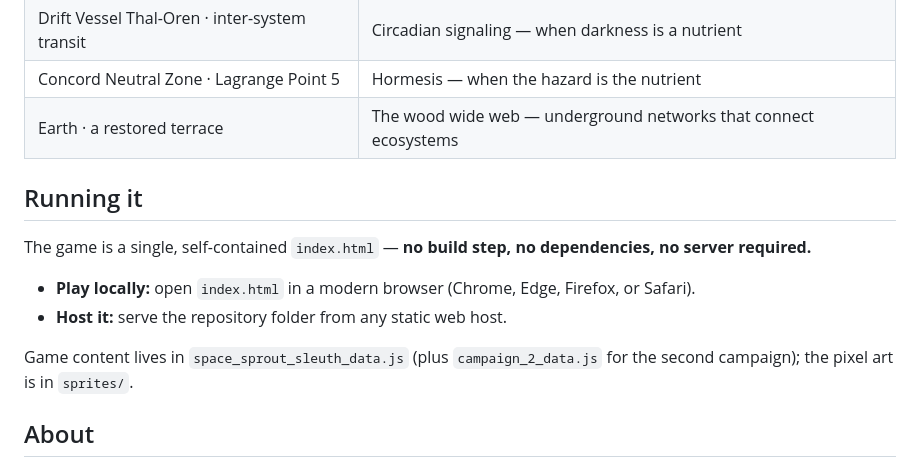
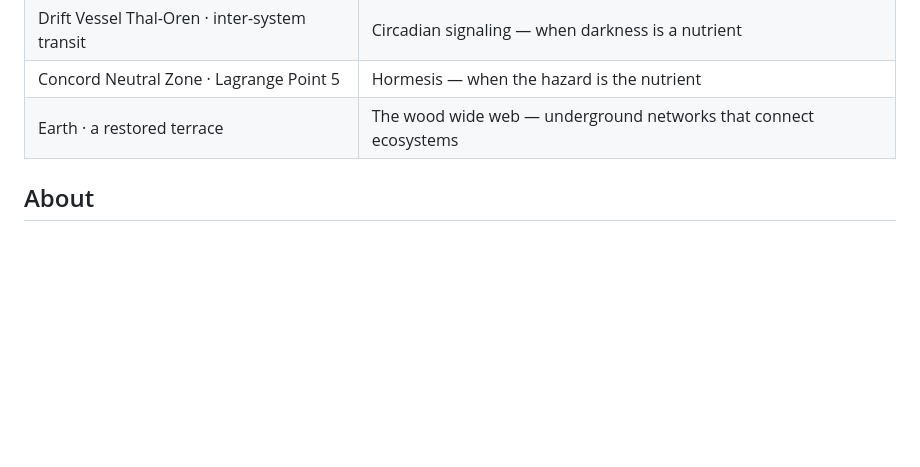
Before and after one commit to InterstellarHarvest/Space-Sprout-Sleuth, a Markdown page: README.md, the part around the change. Rendered like a GitHub page; blank space fills up the shorter version.

```diff
--- a/README.md
+++ b/README.md
@@ -44,15 +44,6 @@ Unlocks once you've earned your stripes — cross-species cases across alien wor
 | Concord Neutral Zone · Lagrange Point 5 | Hormesis — when the hazard is the nutrient |
 | Earth · a restored terrace | The wood wide web — underground networks that connect ecosystems |
 
-## Running it
-
-The game is a single, self-contained `index.html` — **no build step, no dependencies, no server required.**
-
-- **Play locally:** open `index.html` in a modern browser (Chrome, Edge, Firefox, or Safari).
-- **Host it:** serve the repository folder from any static web host.
-
-Game content lives in `space_sprout_sleuth_data.js` (plus `campaign_2_data.js` for the second campaign); the pixel art is in `sprites/`.
-
 ## About
 
 Space Sprout Sleuth is a retro-pixel edutainment game about the botany of growing food beyond Earth — gravity, pollination, light quality, circadian rhythm, radiation, and more — wrapped in a lighthearted detective story. Built with plain HTML, CSS, and Canvas.
```
